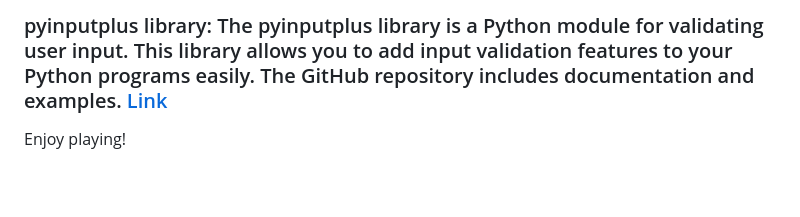
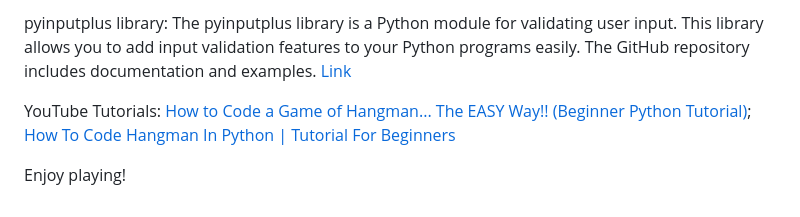
Before and after one commit to Gentle-Programmer/P3-Hangman-Game, a Markdown page: README.md, the part around the change printed below. Drawn GitHub-style.

```diff
--- a/README.md
+++ b/README.md
@@ -92,4 +92,6 @@ Enjoy the game!
 
-### pyinputplus library: The pyinputplus library is a Python module for validating user input. This library allows you to add input validation features to your Python programs easily. The GitHub repository includes documentation and examples. [Link](https://github.com/asweigart/pyinputplus)
+pyinputplus library: The pyinputplus library is a Python module for validating user input. This library allows you to add input validation features to your Python programs easily. The GitHub repository includes documentation and examples. [Link](https://github.com/asweigart/pyinputplus)
+
+YouTube Tutorials: [How to Code a Game of Hangman... The EASY Way!! (Beginner Python Tutorial)](https://www.youtube.com/watch?v=cJJTnI22IF8); [How To Code Hangman In Python | Tutorial For Beginners](https://www.youtube.com/watch?v=pFvSb7cb_Us)
 
 Enjoy playing!
```
Also changed, not shown: other parts of README.md (+47 -47 lines).
